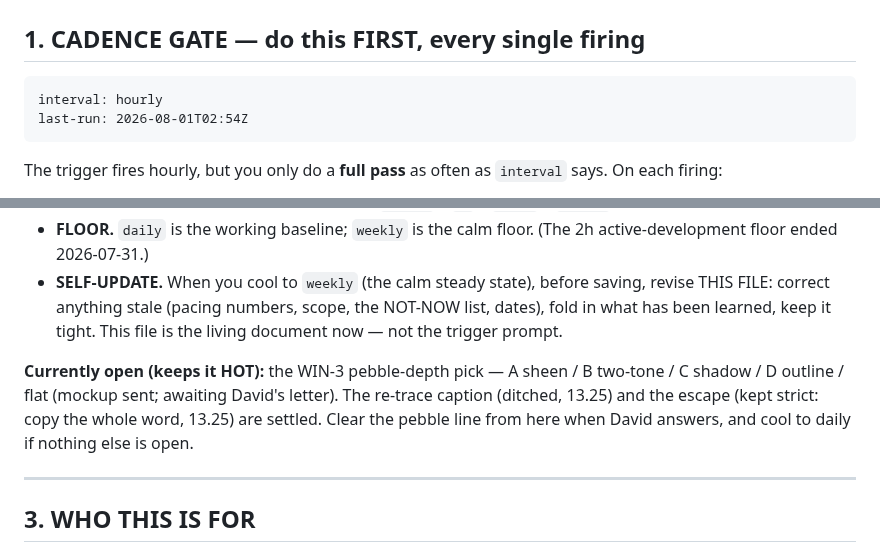
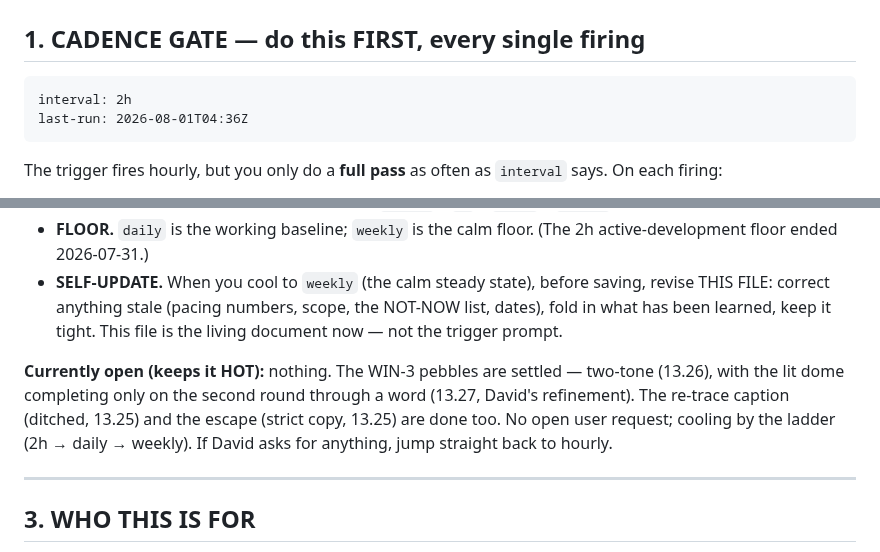
Before and after one commit to drplce/learn, a Markdown page: ROUTINE.md, 2 parts joined by grey strips. GitHub-like rendering.

Commit message:
ROUTINE.md — clean pass; cool hourly -> 2h (WIN-3 closed, nothing open)
Harnesses green (Playwright 575 + known audio-live flake, sim, break); reviewed
the homophone meaning cues — all correct and kind, no defect. Nothing open.

Co-Authored-By: Claude Opus 4.8 <noreply@anthropic.com>
Claude-Session: https://claude.ai/code/session_01K5WbW9F53vGMZhZuhpcLBT

````diff
--- a/ROUTINE.md
+++ b/ROUTINE.md
@@ -12,8 +12,8 @@ touch the trigger again. David can retune the work or the cadence by editing thi
 <!-- STATE — the routine reads these two values, and rewrites them at the end of a real pass.
      Keep them on these exact lines in this exact format; nothing else parses them. -->
 ```
-interval: hourly
-last-run: 2026-08-01T02:54Z
+interval: 2h
+last-run: 2026-08-01T04:36Z
 ```
 
 The trigger fires hourly, but you only do a **full pass** as often as `interval` says. On each
@@ -45,10 +45,11 @@ Never call `update_trigger` for cadence. The cadence lives here now. (The trigge
   FILE: correct anything stale (pacing numbers, scope, the NOT-NOW list, dates), fold in what has
   been learned, keep it tight. This file is the living document now — not the trigger prompt.
 
-**Currently open (keeps it HOT):** the WIN-3 pebble-depth pick — A sheen / B two-tone / C shadow
-/ D outline / flat (mockup sent; awaiting David's letter). The re-trace caption (ditched, 13.25)
-and the escape (kept strict: copy the whole word, 13.25) are settled. Clear the pebble line from
-here when David answers, and cool to daily if nothing else is open.
+**Currently open (keeps it HOT):** nothing. The WIN-3 pebbles are settled — two-tone (13.26),
+with the lit dome completing only on the second round through a word (13.27, David's refinement).
+The re-trace caption (ditched, 13.25) and the escape (strict copy, 13.25) are done too. No open
+user request; cooling by the ladder (2h → daily → weekly). If David asks for anything, jump
+straight back to hourly.
 
 ---
 
````
